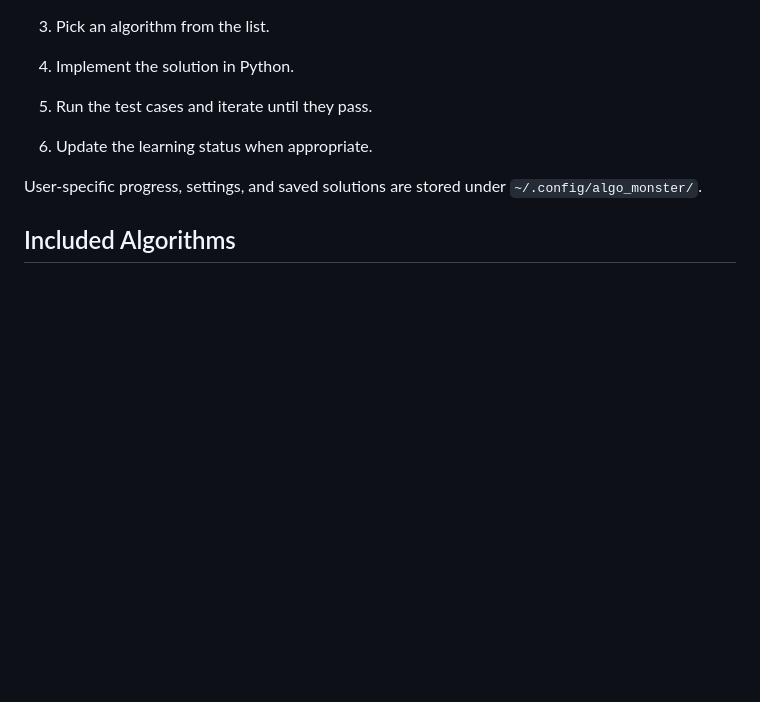
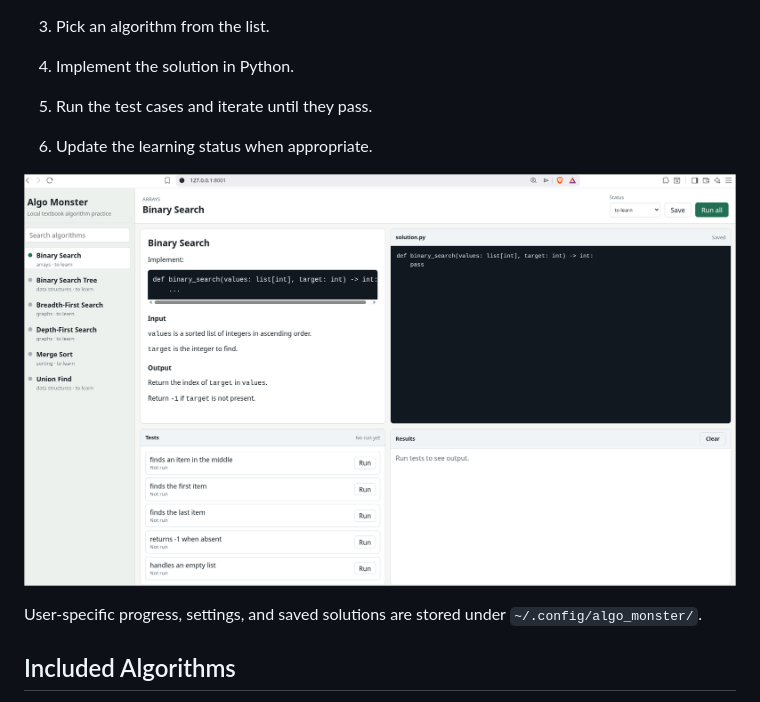
Before and after one commit to yjlinotlazy/algo_monster, a Markdown page: README.md, the part around the change. Rendered like a GitHub page; pictures changed too: scn1.png (added); blank space fills up the shorter version.

Commit message:
add image

```diff
--- a/README.md
+++ b/README.md
@@ -34,6 +34,8 @@ Algo Monster is intended to run locally on your machine.
 5. Run the test cases and iterate until they pass.
 6. Update the learning status when appropriate.
 
+![scn1](scn1.png)
+
 User-specific progress, settings, and saved solutions are stored under
 `~/.config/algo_monster/`.
 
```
